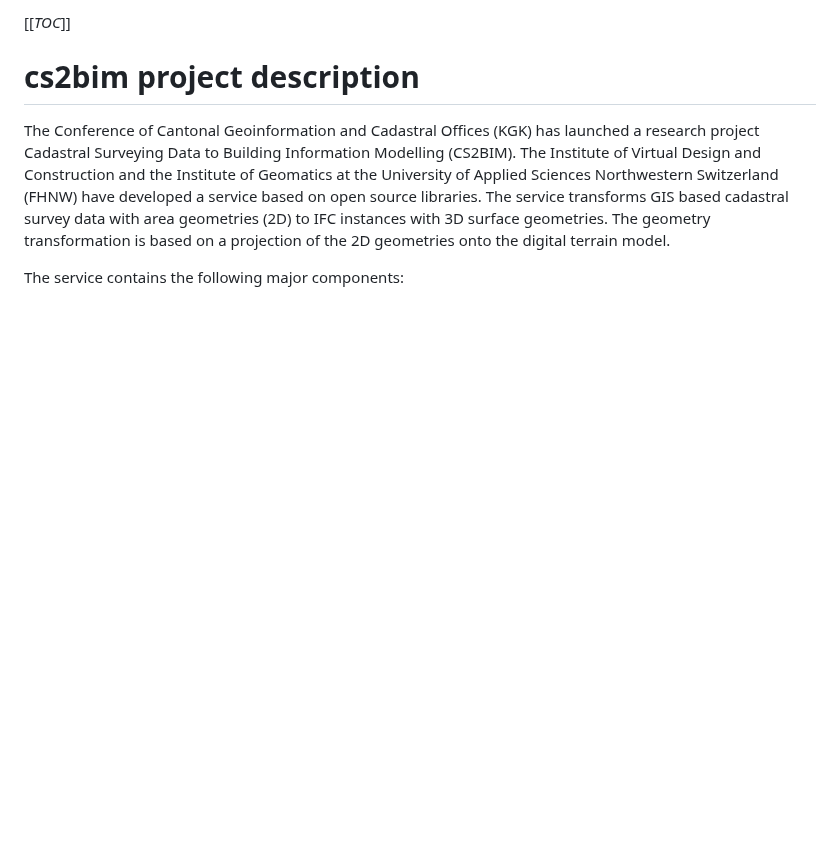
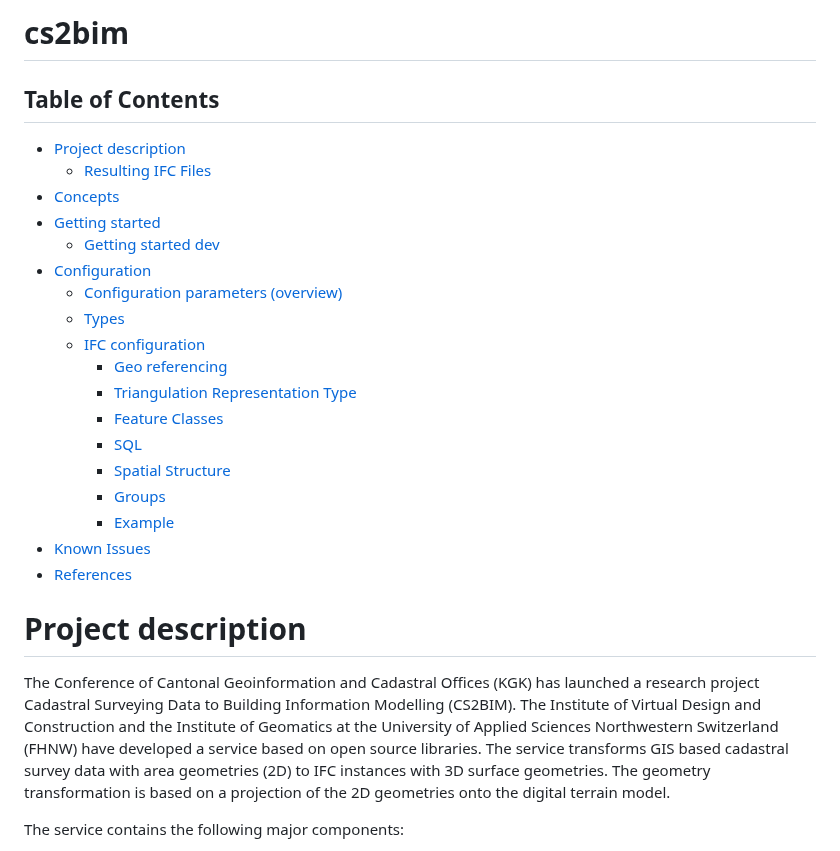
Before and after one commit to idibau/cs2bim, a Markdown page: README.md, the part around the change. GitHub-like rendering; blank space fills up the shorter version.

```diff
--- a/README.md
+++ b/README.md
@@ -1,6 +1,27 @@
-[[_TOC_]]
+# cs2bim
 
-# cs2bim project description
+## Table of Contents
+
+- [Project description](#project-description)
+  - [Resulting IFC Files](#resulting-ifc-files)
+- [Concepts](#concepts)
+- [Getting started](#getting-started)
+  - [Getting started dev](#getting-started-dev)
+- [Configuration](#configuration)
+  - [Configuration parameters (overview)](#configuration-parameters-(overview))
+  - [Types](#types)
+  - [IFC configuration](#ifc-configuration)
+    - [Geo referencing](#geo-referencing)
+    - [Triangulation Representation Type](#triangulation-representation-type)
+    - [Feature Classes](#feature-classes)
+    - [SQL](#sql)
+    - [Spatial Structure](#spatial-structure)
+    - [Groups](#groups)
+    - [Example](#example)
+- [Known Issues](#known-issues)
+- [References](#references)
+
+# Project description
 
 The Conference of Cantonal Geoinformation and Cadastral Offices (KGK) has launched a research project Cadastral Surveying Data to Building Information Modelling (CS2BIM). The Institute of Virtual Design and Construction and the Institute of Geomatics at the University of Applied Sciences Northwestern Switzerland (FHNW) have developed a service based on open source libraries. The service transforms GIS based cadastral survey data with area geometries (2D) to IFC instances with 3D surface geometries. The geometry transformation is based on a projection of the 2D geometries onto the digital terrain model.
 
```
